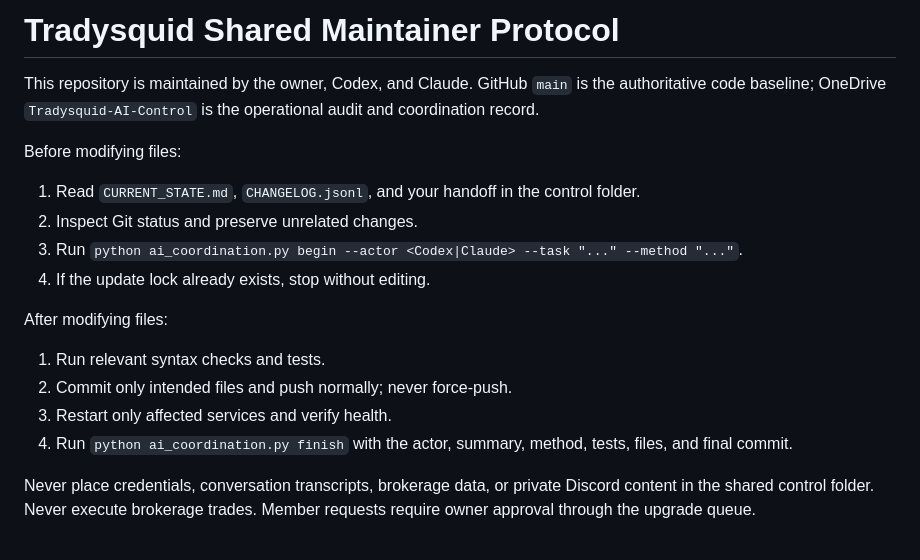
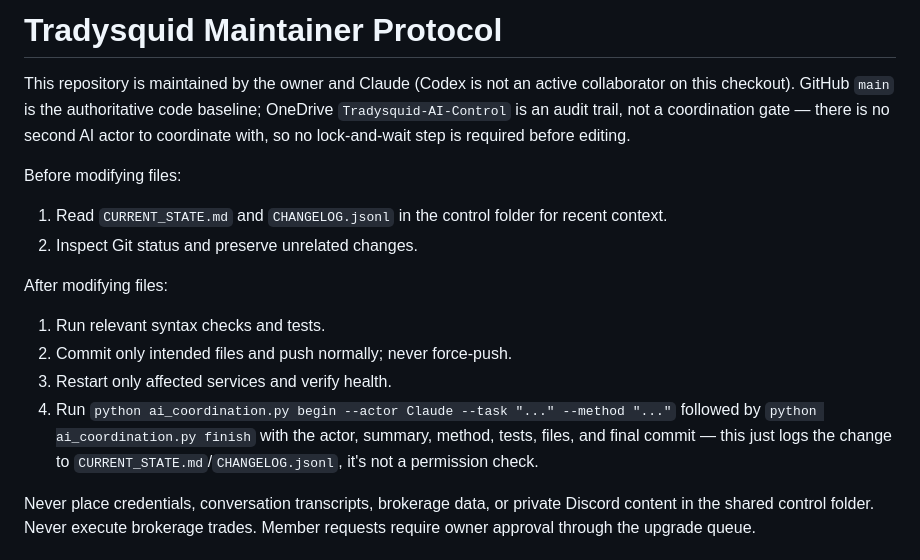
Before and after one commit to Angrysquid46/Tradysquid, a Markdown page: AGENTS.md, the part around the change. Rendered like a GitHub page.

```diff
--- a/AGENTS.md
+++ b/AGENTS.md
@@ -1,24 +1,26 @@
-# Tradysquid Shared Maintainer Protocol
+# Tradysquid Maintainer Protocol
 
-This repository is maintained by the owner, Codex, and Claude. GitHub `main`
-is the authoritative code baseline; OneDrive `Tradysquid-AI-Control` is the
-operational audit and coordination record.
+This repository is maintained by the owner and Claude (Codex is not an active
+collaborator on this checkout). GitHub `main` is the authoritative code
+baseline; OneDrive `Tradysquid-AI-Control` is an audit trail, not a
+coordination gate — there is no second AI actor to coordinate with, so no
+lock-and-wait step is required before editing.
 
 Before modifying files:
 
-1. Read `CURRENT_STATE.md`, `CHANGELOG.jsonl`, and your handoff in the control
-   folder.
+1. Read `CURRENT_STATE.md` and `CHANGELOG.jsonl` in the control folder for
+   recent context.
 2. Inspect Git status and preserve unrelated changes.
-3. Run `python ai_coordination.py begin --actor <Codex|Claude> --task "..." --method "..."`.
-4. If the update lock already exists, stop without editing.
 
 After modifying files:
 
 1. Run relevant syntax checks and tests.
 2. Commit only intended files and push normally; never force-push.
 3. Restart only affected services and verify health.
-4. Run `python ai_coordination.py finish` with the actor, summary, method,
-   tests, files, and final commit.
+4. Run `python ai_coordination.py begin --actor Claude --task "..." --method "..."`
+   followed by `python ai_coordination.py finish` with the actor, summary,
+   method, tests, files, and final commit — this just logs the change to
+   `CURRENT_STATE.md`/`CHANGELOG.jsonl`, it's not a permission check.
 
 Never place credentials, conversation transcripts, brokerage data, or private
 Discord content in the shared control folder. Never execute brokerage trades.
```
Also changed, not shown: CLAUDE.md (+12 -11 lines).
